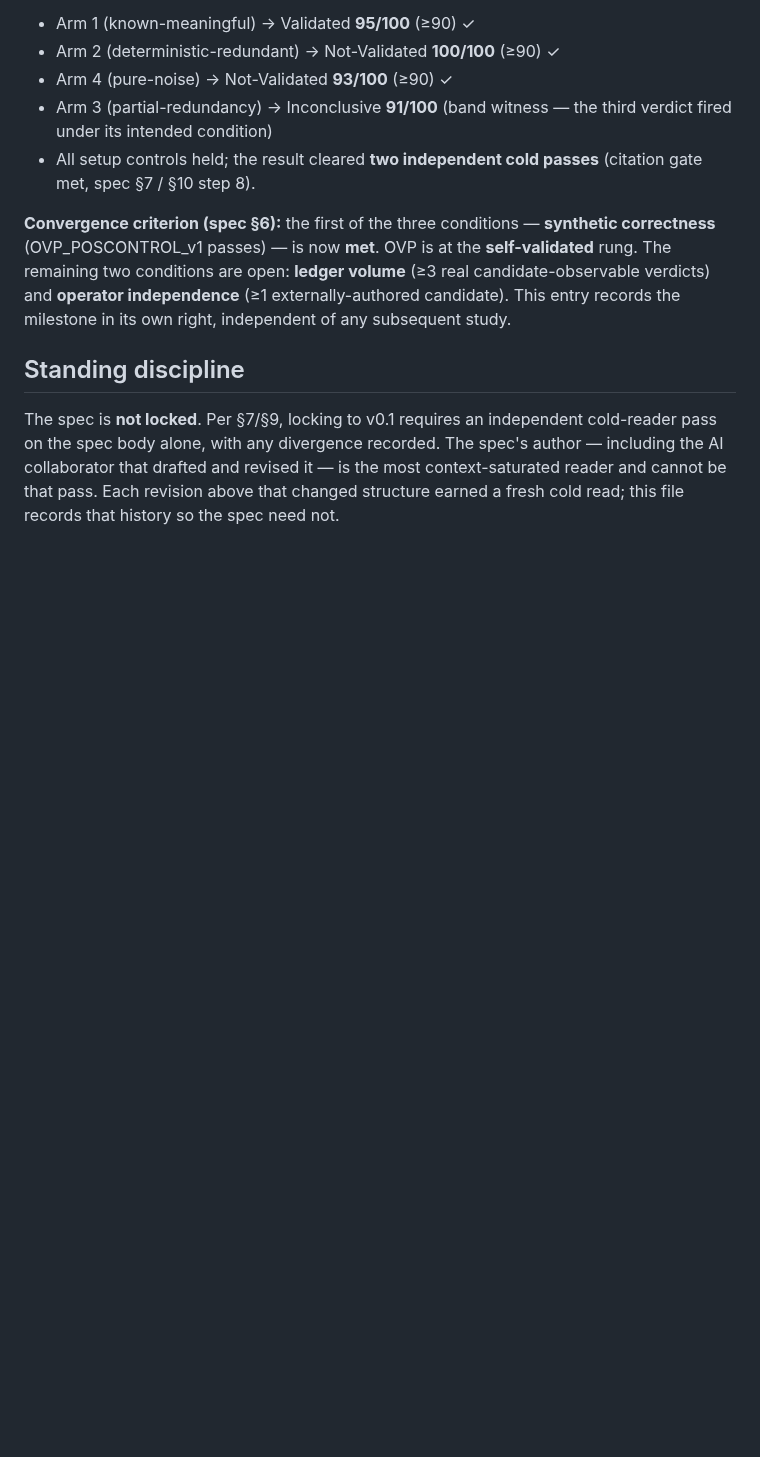
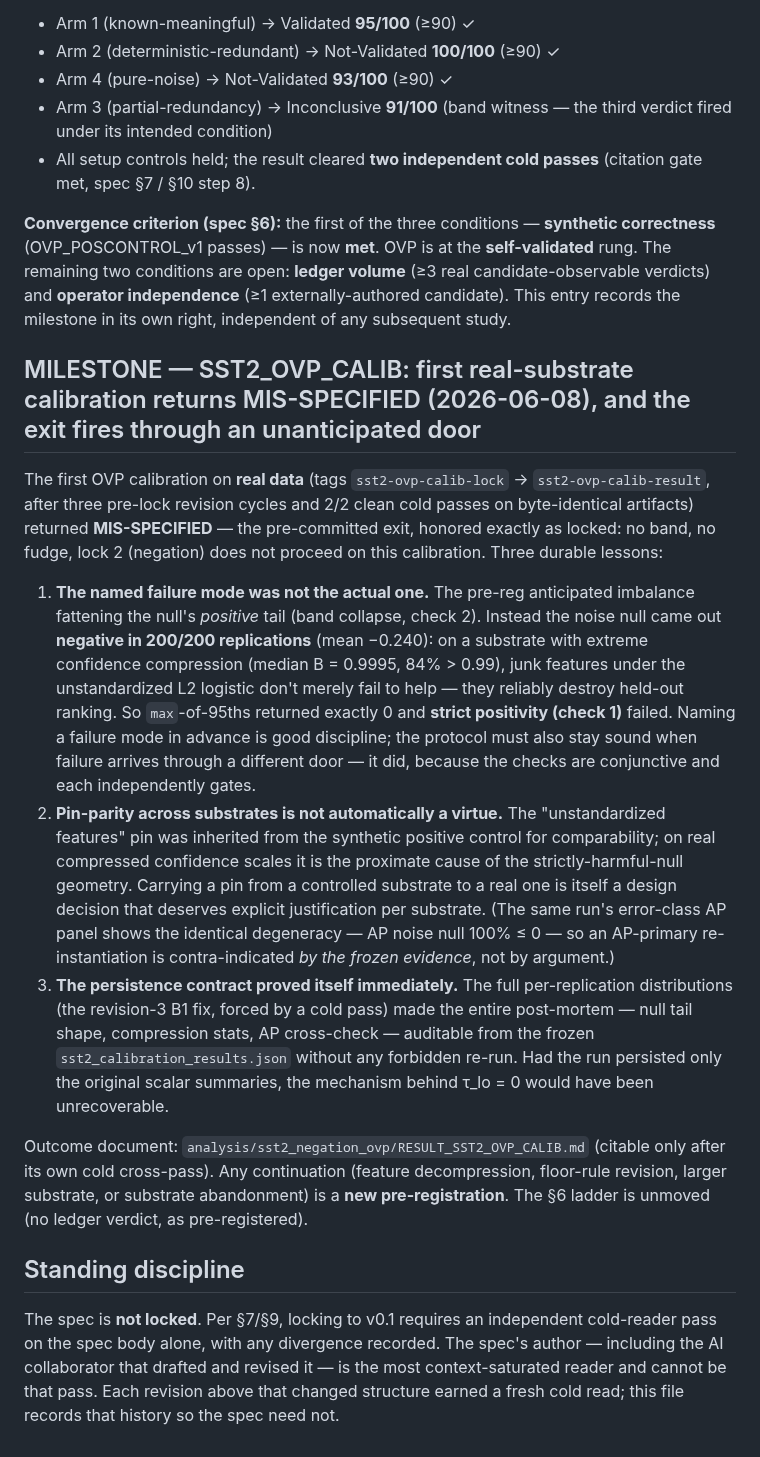
Before and after one commit to earldixon310-max/dynametrix, a Markdown page: docs/standards/OVP_DESIGN_HISTORY.md, the part around the change. Rendered like a GitHub page; blank space fills up the shorter version.

Commit message:
SST2_OVP_CALIB result: MIS-SPECIFIED via check 1 (tau_lo=0, strictly-negative noise null); outcome doc + design-history milestone

```diff
--- a/docs/standards/OVP_DESIGN_HISTORY.md
+++ b/docs/standards/OVP_DESIGN_HISTORY.md
@@ -129,6 +129,16 @@ OVP_POSCONTROL_v1, the protocol's own positive control, **ran once under seed `0
 
 **Convergence criterion (spec §6):** the first of the three conditions — **synthetic correctness** (OVP_POSCONTROL_v1 passes) — is now **met**. OVP is at the **self-validated** rung. The remaining two conditions are open: **ledger volume** (≥3 real candidate-observable verdicts) and **operator independence** (≥1 externally-authored candidate). This entry records the milestone in its own right, independent of any subsequent study.
 
+## MILESTONE — SST2_OVP_CALIB: first real-substrate calibration returns MIS-SPECIFIED (2026-06-08), and the exit fires through an unanticipated door
+
+The first OVP calibration on **real data** (tags `sst2-ovp-calib-lock` → `sst2-ovp-calib-result`, after three pre-lock revision cycles and 2/2 clean cold passes on byte-identical artifacts) returned **MIS-SPECIFIED** — the pre-committed exit, honored exactly as locked: no band, no fudge, lock 2 (negation) does not proceed on this calibration. Three durable lessons:
+
+1. **The named failure mode was not the actual one.** The pre-reg anticipated imbalance fattening the null's *positive* tail (band collapse, check 2). Instead the noise null came out **negative in 200/200 replications** (mean −0.240): on a substrate with extreme confidence compression (median B = 0.9995, 84% > 0.99), junk features under the unstandardized L2 logistic don't merely fail to help — they reliably destroy held-out ranking. So `max`-of-95ths returned exactly 0 and **strict positivity (check 1)** failed. Naming a failure mode in advance is good discipline; the protocol must also stay sound when failure arrives through a different door — it did, because the checks are conjunctive and each independently gates.
+2. **Pin-parity across substrates is not automatically a virtue.** The "unstandardized features" pin was inherited from the synthetic positive control for comparability; on real compressed confidence scales it is the proximate cause of the strictly-harmful-null geometry. Carrying a pin from a controlled substrate to a real one is itself a design decision that deserves explicit justification per substrate. (The same run's error-class AP panel shows the identical degeneracy — AP noise null 100% ≤ 0 — so an AP-primary re-instantiation is contra-indicated *by the frozen evidence*, not by argument.)
+3. **The persistence contract proved itself immediately.** The full per-replication distributions (the revision-3 B1 fix, forced by a cold pass) made the entire post-mortem — null tail shape, compression stats, AP cross-check — auditable from the frozen `sst2_calibration_results.json` without any forbidden re-run. Had the run persisted only the original scalar summaries, the mechanism behind τ_lo = 0 would have been unrecoverable.
+
+Outcome document: `analysis/sst2_negation_ovp/RESULT_SST2_OVP_CALIB.md` (citable only after its own cold cross-pass). Any continuation (feature decompression, floor-rule revision, larger substrate, or substrate abandonment) is a **new pre-registration**. The §6 ladder is unmoved (no ledger verdict, as pre-registered).
+
 ## Standing discipline
 
 The spec is **not locked**. Per §7/§9, locking to v0.1 requires an independent cold-reader pass on the spec body alone, with any divergence recorded. The spec's author — including the AI collaborator that drafted and revised it — is the most context-saturated reader and cannot be that pass. Each revision above that changed structure earned a fresh cold read; this file records that history so the spec need not.
```
Also changed, not shown: analysis/sst2_negation_ovp/CROSSPASS_SST2_OVP_CALIB.md (+5 -4 lines), analysis/sst2_negation_ovp/RESULT_SST2_OVP_CALIB.md (added, +53 -0 lines).
